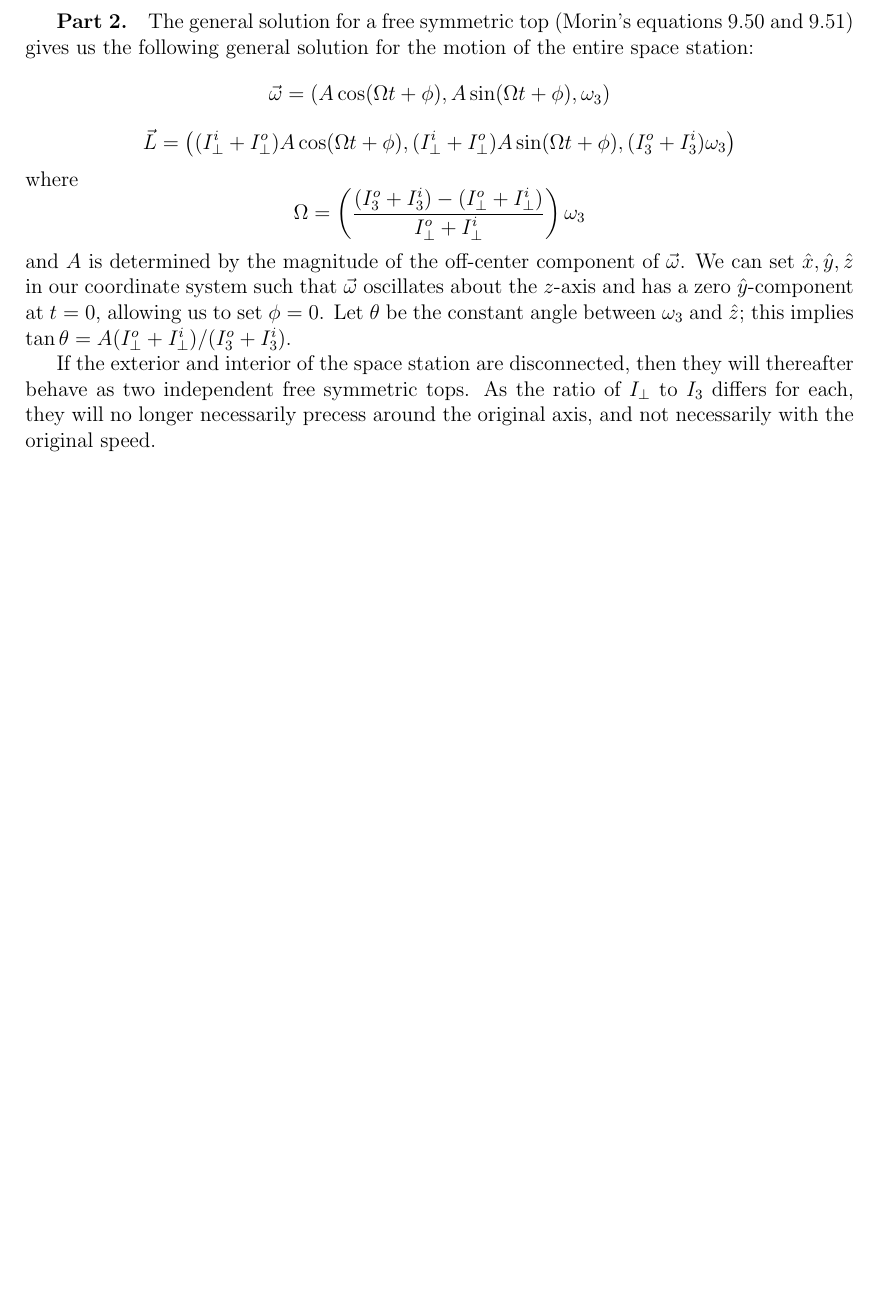
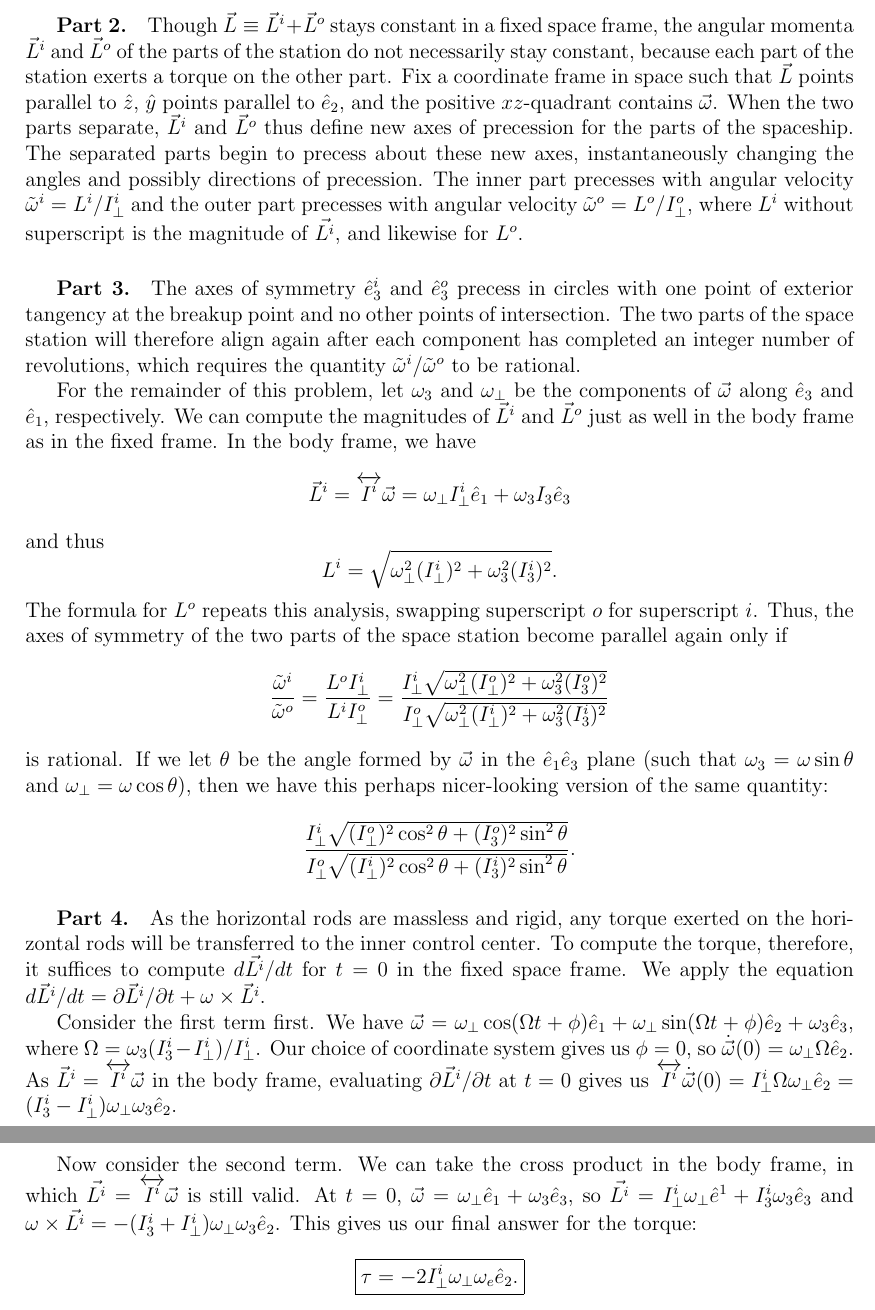
Before and after one commit to Keno/Physics16, a LaTeX document (final.tex): part of page 6 of 6 before the commit and two parts of pages 6 and 7 of 7 after it, the two joined at a grey line, cut at the place of the change, the shorter picture padded with empty space. Compiled offline with pdfLaTeX.

Commit message:
Problem 4

```diff
--- a/final.tex
+++ b/final.tex
@@ -122,25 +122,20 @@
 0 & 0 & I_3^i + I_3^o
 \end{bmatrix}$$
 
-\subparagraph{Part 2.}  The general solution for a free symmetric top
-(Morin's equations 9.50 and 9.51) gives us the following general solution for
-the motion of the entire space station: $$\vec{\omega}
-= \parens{A \cos (\Omega t + \phi), A \sin (\Omega t
-+ \phi), \omega_3}$$ $$\vec{L} = \parens{(I_\bot^i + I_\bot^o) A \cos
-(\Omega t + \phi), (I_\bot^i + I_\bot^o) A \sin (\Omega t + \phi),
-(I_3^o + I_3^i) \omega_3}$$ where $$\Omega = \parens{\frac{(I_3^o + I_3^i) -
-(I_\bot^o + I_\bot^i)}{I_\bot^o + I_\bot^i }} \omega_3$$ and $A$ is determined by the
-magnitude of the off-center component of $\vec{\omega}$.  We can set
-$\hat{x}, \hat{y}, \hat{z}$ in our coordinate system such that
-$\vec{\omega}$ oscillates about the $z$-axis and has a zero
-$\hat{y}$-component at $t=0$, allowing us to set $\phi = 0$.  Let $\theta$
-be the constant angle between $\omega_3$ and $\hat{z}$; this implies
-$\tan \theta = A (I_\bot^o + I_\bot^i)/(I_3^o + I_3^i)$.
+\subparagraph{Part 2.}
 
-If the exterior and interior of the space station are disconnected,
-then they will thereafter behave as two independent free symmetric
-tops.  As the ratio of $I_\bot$ to $I_3$ differs for each, they will
-no longer necessarily precess around the original axis, and not
-necessarily with the original speed.
+Though $\vec{L} \eqdef \vec{L}^i + \vec{L}^o$ stays constant in a fixed space frame, the angular momenta $\vec{L}^i$ and $\vec{L}^o$ of the parts of the station do not necessarily stay constant, because each part of the station exerts a torque on the other part.  Fix a coordinate frame in space such that $\vec{L}$ points parallel to $\hat{z}$, $\hat{y}$ points parallel to $\hat{e}_2$, and the positive $xz$-quadrant contains $\vec{\omega}$. When the two parts separate, $\vec{L}^i$ and $\vec{L}^o$ thus define new axes of precession for the parts of the spaceship.  The separated parts begin to precess about these new axes, instantaneously changing the angles and possibly directions of precession.  The inner part precesses with angular velocity $\tilde{\omega}^i = L^i/I_\bot^i$ and the outer part precesses with angular velocity $\tilde{\omega}^o = L^o/I_{\bot}^o$, where $L^i$ without superscript is the magnitude of $\vec{L^i}$, and likewise for $L^o$.
+
+\subparagraph{Part 3.}
+
+The axes of symmetry $\hat{e}_3^i$ and $\hat{e}_3^o$ precess in circles with one point of exterior tangency at the breakup point and no other points of intersection.  The two parts of the space station will therefore align again after each component has completed an integer number of revolutions, which requires the quantity $\tilde{\omega}^i / \tilde{\omega}^o$ to be rational.
+
+For the remainder of this problem, let $\omega_3$ and $\omega_\bot$ be the components of $\vec{\omega}$ along $\hat{e}_3$ and $\hat{e}_1$, respectively.  We can compute the magnitudes of $\vec{L}^i$ and $\vec{L}^o$ just as well in the body frame as in the fixed frame.  In the body frame, we have $$\vec{L}^i = \overleftrightarrow{I^i}\vec{\omega} = \omega_\bot I^i_\bot \hat{e}_1 + \omega_3 I_3 \hat{e}_3$$ and thus $$L^i = \sqrt{\omega_\bot^2 (I_\bot^i)^2 + \omega_3^2 (I_3^i)^2}.$$  The formula for $L^o$ repeats this analysis, swapping superscript $o$ for superscript $i$.  Thus, the axes of symmetry of the two parts of the space station become parallel again only if $$\frac{\tilde{\omega}^i}{\tilde{\omega}^o} = \frac{L^o I^i_\bot}{L^i I^o_\bot} = \frac{I^i_\bot \sqrt{\omega_\bot^2 (I_\bot^o)^2 + \omega_3^2 (I_3^o)^2}}{I^o_\bot \sqrt{\omega_\bot^2 (I_\bot^i)^2 + \omega_3^2 (I_3^i)^2}}$$ is rational.  If we let $\theta$ be the angle formed by $\vec{\omega}$ in the $\hat{e}_1 \hat{e}_3$ plane (such that $\omega_3 = \omega \sin \theta$ and $\omega_\bot = \omega \cos \theta$), then we have this perhaps nicer-looking version of the same quantity: $$\frac{I^i_\bot \sqrt{(I^o_\bot )^2 \cos^2 \theta + (I^o_3)^2 \sin^2 \theta}}{I^o_\bot \sqrt{(I^i_\bot)^2 \cos^2 \theta + (I^i_3)^2 \sin^2 \theta}}.$$
+
+\subparagraph{Part 4.}  As the horizontal rods are massless and rigid, any torque exerted on the horizontal rods will be transferred to the inner control center.  To compute the torque, therefore, it suffices to compute $d\vec{L^i}/dt$ for $t = 0$ in the fixed space frame.  We apply the equation $d\vec{L}^i/dt = \partial \vec{L}^i/\partial t + \omega \times \vec{L}^i$.
+
+Consider the first term first.  We have $\vec{\omega} = \omega_\bot \cos (\Omega t + \phi) \hat{e}_1 + \omega_\bot \sin (\Omega t + \phi) \hat{e}_2 + \omega_3 \hat{e}_3$, where $\Omega = \omega_3 (I^i_3 - I^i_\bot)/I^i_\bot$.  Our choice of coordinate system gives us $\phi = 0$, so $\dot{\vec{\omega}}(0) = \omega_\bot \Omega \hat{e}_2$.  As $\vec{L}^i = \overleftrightarrow{I^i} \vec{\omega}$ in the body frame, evaluating $\partial \vec{L}^i/\partial t$ at $t = 0$ gives us $\overleftrightarrow{I^i} \dot{\vec{\omega}}(0) = I^i_\bot \Omega \omega_\bot \hat{e}_2 = (I^i_3 - I^i_\bot) \omega_\bot \omega_3 \hat{e}_2$.
+
+Now consider the second term.  We can take the cross product in the body frame, in which $\vec{L^i} = \overleftrightarrow{I^i} \vec{\omega}$ is still valid.  At $t = 0$, $\vec{\omega} = \omega_\bot \hat{e}_1 + \omega_3 \hat{e}_3$, so $\vec{L^i} = I^i_\bot \omega_\bot \hat{e}^1 + I^i_3 \omega_3 \hat{e}_3$ and $\omega \times \vec{L^i} = - (I^i_3 + I^i_\bot) \omega_\bot \omega_3 \hat{e}_2$.  This gives us our final answer for the torque: $$\boxed{\tau = - 2 I^i_\bot \omega_\bot \omega_e \hat{e}_2.}$$
 
 \end{document}
```
Also changed, not shown: prelude.tex (+1 -0 lines), final.tex (8 more changed lines).
